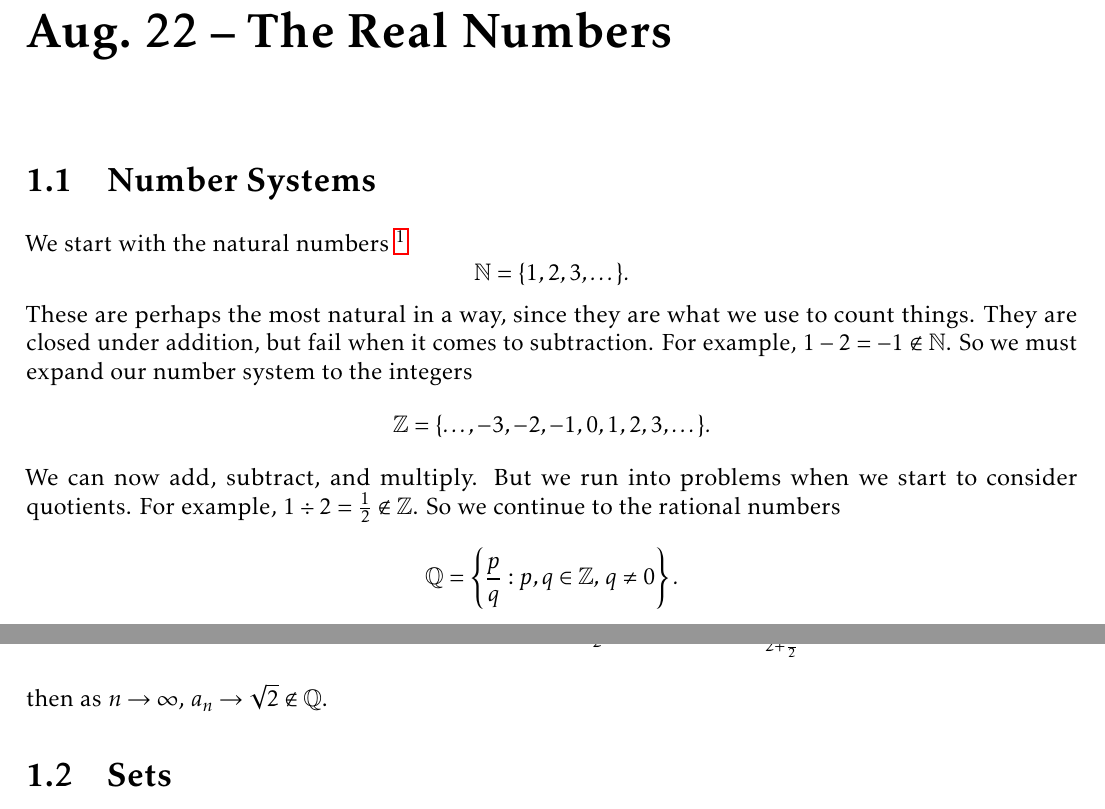
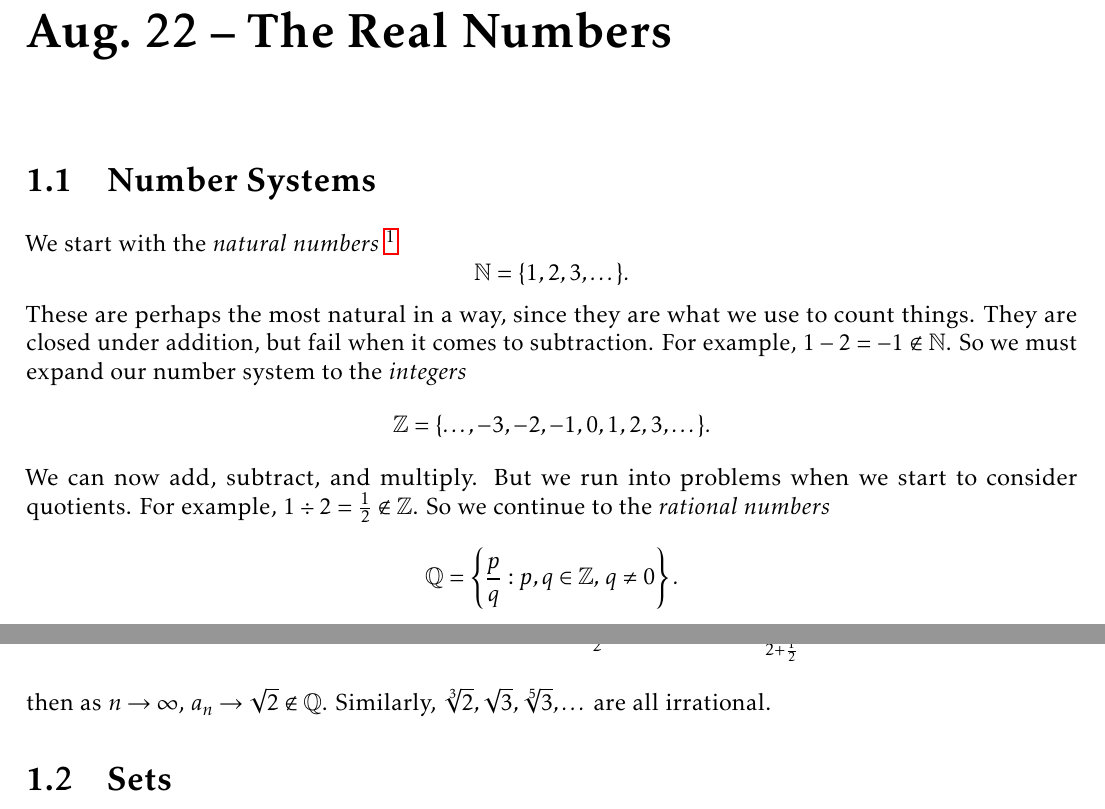
Before and after one commit to TheToasterMonster/gt-math4317-notes, a LaTeX book (master.tex, which reads lectures/lecture01.tex): two parts of pages 4 and 5 of 50, joined at a grey line, cut so that both start at the same text. Compiled offline with pdfLaTeX.

Commit message:
fixed some typos

```diff
--- a/lectures/lecture01.tex
+++ b/lectures/lecture01.tex
@@ -10,13 +10,13 @@ count things. They are closed under addition, but
 fail when it comes to subtraction. For example,
 $1 - 2 = -1 \notin \N$.
 So we must expand our number system to the
-integers
+\textit{integers}
 \[\Z = \{\dots, -3, -2, -1, 0, 1, 2, 3, \dots\}.\]
 We can now add, subtract, and
 multiply. But we run into problems when we start to
 consider quotients. For example,
 $1 \div 2 = \frac{1}{2} \notin \Z$.
-So we continue to the rational numbers
+So we continue to the \textit{rational numbers}
 \[\Q = \left\{\frac{p}{q} : p, q \in \Z,\, q \ne 0\right\}.\]
 We now have summation, subtraction,
 multiplication, and quotients. But there is still a
@@ -65,6 +65,8 @@ So if we define the rational sequence
   \quad \dots
 ,\]
 then as $n \to \infty$, $a_n \to \sqrt{2} \notin \Q$.
+Similarly, $\sqrt[3]{2}, \sqrt{3}, \sqrt[5]{3}, \dots$
+are all irrational.
 
 \section{Sets}
 Sets are any collections of objects. Given a set $A$,
```
Also changed, not shown: lectures/lecture02.tex (+1 -0 lines), lectures/lecture04.tex (+2 -1 lines), lectures/lecture05.tex (+1 -1 lines), master.pdf, lectures/lecture01.tex (2 more changed lines).
